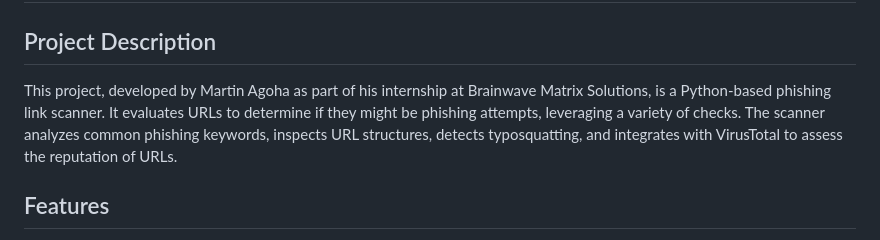
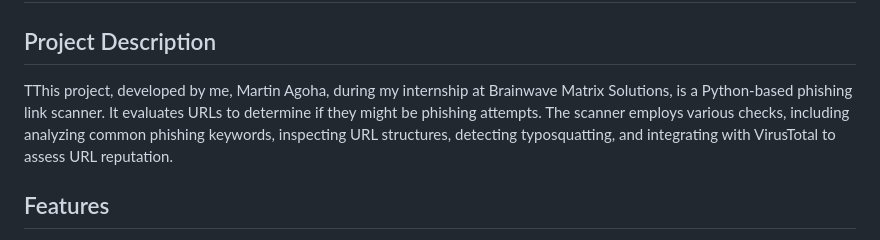
Before and after one commit to Martin4dbest/Brainwave_Matrix_Intern, a Markdown page: README.md, the part around the change. Rendered like a GitHub page.

```diff
--- a/README.md
+++ b/README.md
@@ -1,7 +1,7 @@
 # Phishing Link Scanner
 
 ## Project Description
-This project, developed by Martin Agoha as part of his internship at Brainwave Matrix Solutions, is a Python-based phishing link scanner. It evaluates URLs to determine if they might be phishing attempts, leveraging a variety of checks. The scanner analyzes common phishing keywords, inspects URL structures, detects typosquatting, and integrates with VirusTotal to assess the reputation of URLs.
+TThis project, developed by me, Martin Agoha, during my internship at Brainwave Matrix Solutions, is a Python-based phishing link scanner. It evaluates URLs to determine if they might be phishing attempts. The scanner employs various checks, including analyzing common phishing keywords, inspecting URL structures, detecting typosquatting, and integrating with VirusTotal to assess URL reputation.
 
 ## Features
 - Detects phishing URLs based on common keywords.
```
